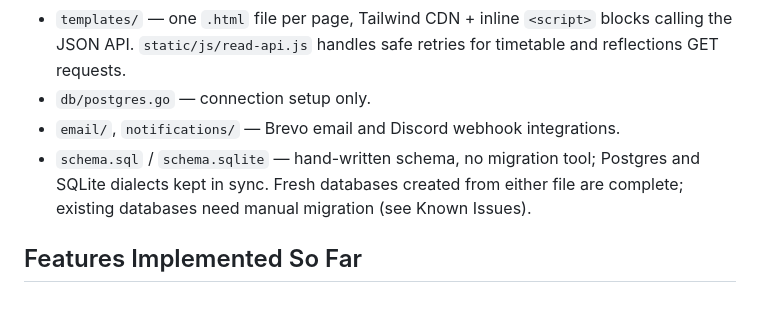
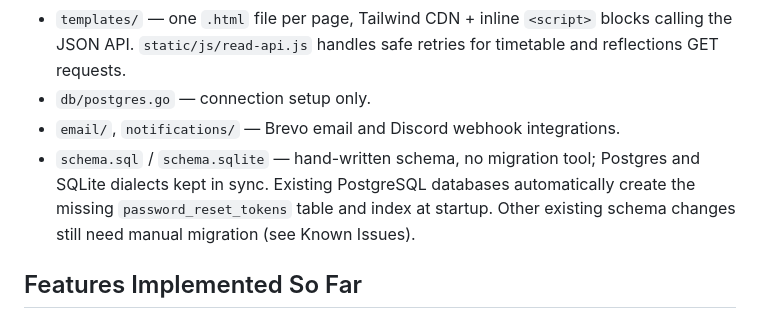
Before and after one commit to eeyung1/L2EStudyLink, a Markdown page: README.md, the part around the change. Drawn GitHub-style.

Commit message:
Document password reset table startup setup

```diff
--- a/README.md
+++ b/README.md
@@ -21,7 +21,7 @@ A peer tutoring / study-session booking platform (part of the Learn2Earn ecosyst
 - `templates/` — one `.html` file per page, Tailwind CDN + inline `<script>` blocks calling the JSON API. `static/js/read-api.js` handles safe retries for timetable and reflections GET requests.
 - `db/postgres.go` — connection setup only.
 - `email/`, `notifications/` — Brevo email and Discord webhook integrations.
-- `schema.sql` / `schema.sqlite` — hand-written schema, no migration tool; Postgres and SQLite dialects kept in sync. Fresh databases created from either file are complete; existing databases need manual migration (see Known Issues).
+- `schema.sql` / `schema.sqlite` — hand-written schema, no migration tool; Postgres and SQLite dialects kept in sync. Existing PostgreSQL databases automatically create the missing `password_reset_tokens` table and index at startup. Other existing schema changes still need manual migration (see Known Issues).
 
 ## Features Implemented So Far
 
```
